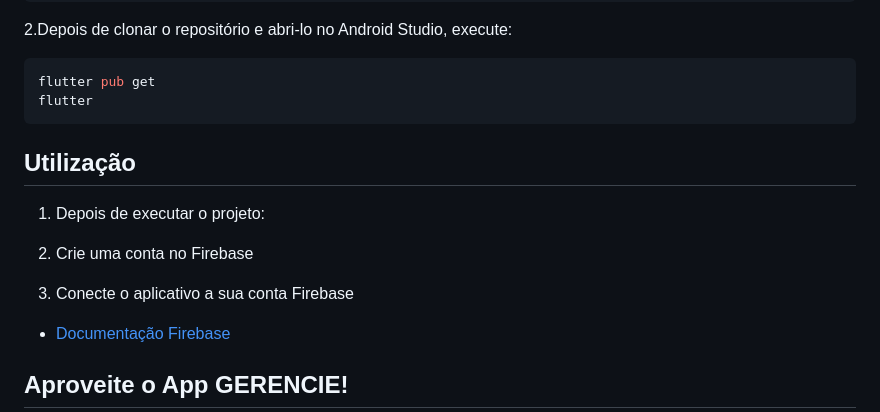
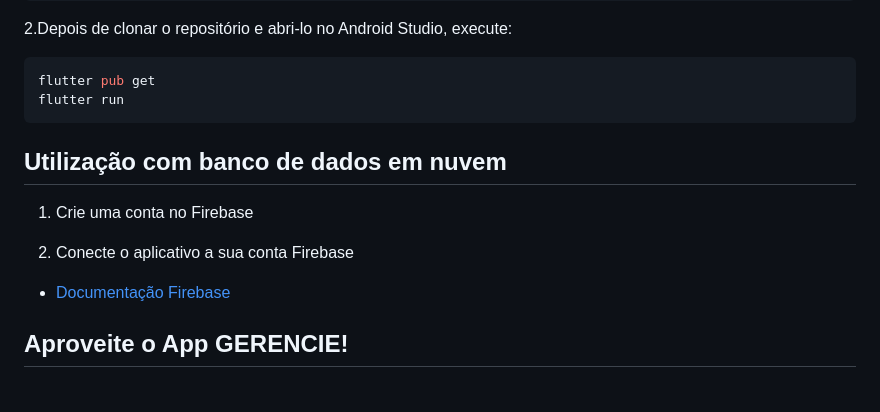
Before and after one commit to juliaelizaps/Food-Truck-manager, a Markdown page: README.md, the part around the change. GitHub-like rendering; blank space fills up the shorter version.

````diff
--- a/README.md
+++ b/README.md
@@ -71,14 +71,13 @@ Inicie o projeto
 
 ```bash
 flutter pub get
-flutter
+flutter run
 ```
-## Utilização
-1. Depois de executar o projeto:
+## Utilização com banco de dados em nuvem
 
-2. Crie uma conta no Firebase
+1. Crie uma conta no Firebase
 
-3.  Conecte o aplicativo a sua conta Firebase
+2.  Conecte o aplicativo a sua conta Firebase
 
 - [Documentação Firebase](https://firebase.google.com/docs/cli?hl=pt&authuser=0&_gl=1*1wdcabl*_ga*MTYyODM3Mjk5OC4xNzI5NjI5OTQy*_ga_CW55HF8NVT*MTcyOTYzMjY1NS4yLjEuMTcyOTYzMzcxMy42MC4wLjA.#windows-npm)
 
````
